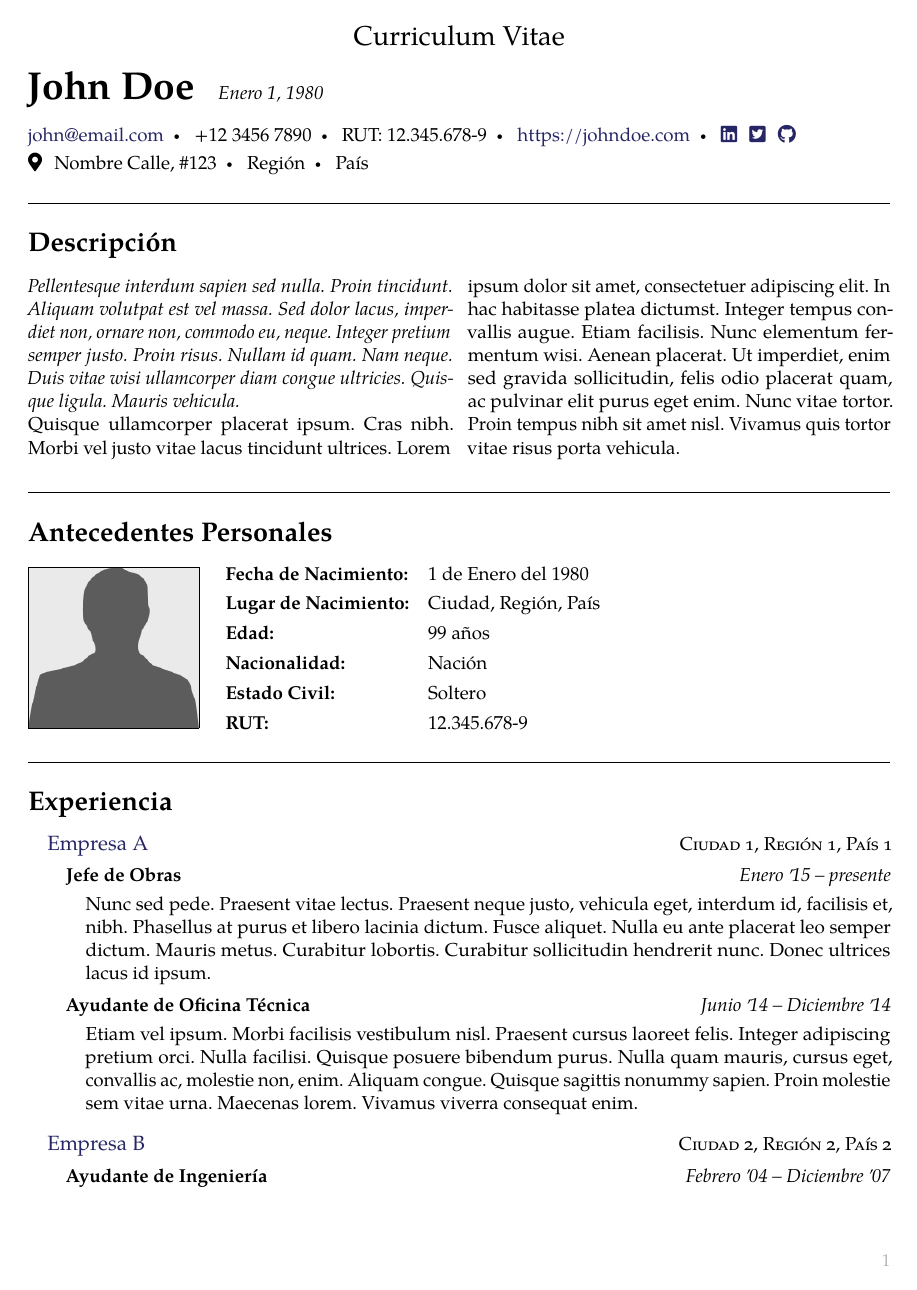
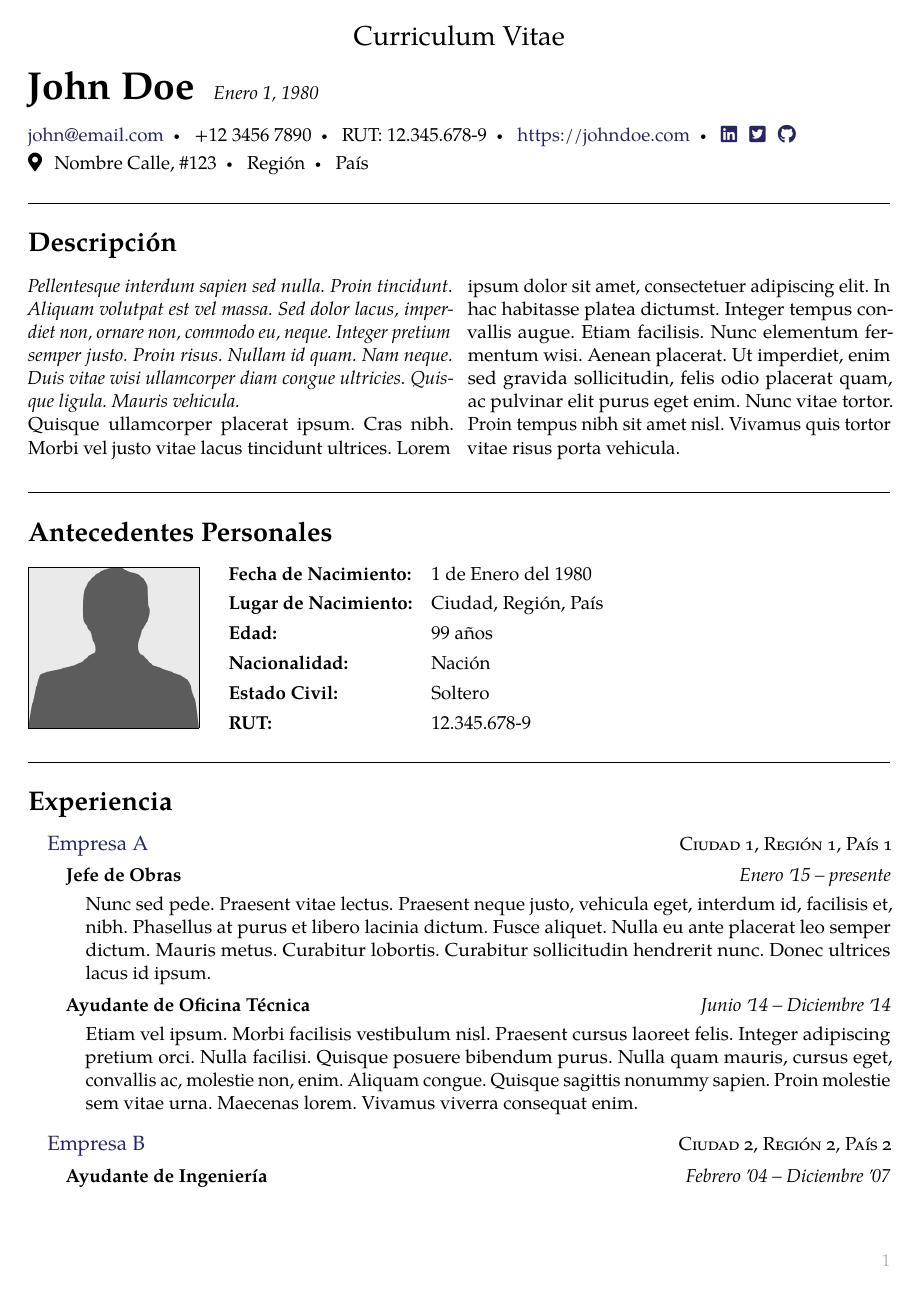
Before and after one commit to Template-Latex/Professional-CV, a LaTeX CV (cv.tex, which reads template.tex): page 1 of 2. Compiled offline with pdfLaTeX; a missing font is replaced by an installed copy or a similar font; a LaTeX package or settings file that is missing is left out.

Commit message:
Version 3.2.1

```diff
--- a/template.tex
+++ b/template.tex
@@ -726,14 +726,14 @@
 % 	#1	Función del error
 %	#2	Mensaje
 \newcommand{\throwerror}[2]{%
-	\errmessage{LaTeX Error: \noexpand#1 #2 (linea \the\inputlineno)}
-	\stop
+	\errmessage{LaTeX Error: \noexpand#1 #2 (linea \the\inputlineno)}%
+	\stop%
 }
 
 % Lanza un mensaje de advertencia
 %	#1	Mensaje
 \newcommand{\throwwarning}[1]{%
-	\errmessage{LaTeX Warning: #1 (linea \the\inputlineno)}
+	\errmessage{LaTeX Warning: #1 (linea \the\inputlineno)}%
 }
 
 % Lanza un mensaje de error indicando mala configuración
@@ -741,8 +741,8 @@
 % 	#2	Configuración usada
 %	#3	Valores esperados
 \newcommand{\throwbadconfig}[3]{%
-	\errmessage{LaTeX Warning: #1 \noexpand #2=#2. Valores esperados: #3}
-	\stop
+	\errmessage{LaTeX Warning: #1 \noexpand #2=#2. Valores esperados: #3}%
+	\stop%
 }
 
 % Lanza un mensaje de error indicando mala configuración dentro de begin{document}
@@ -750,17 +750,17 @@
 % 	#2	Configuración usada
 %	#3	Valores esperados
 \newcommand{\throwbadconfigondoc}[3]{%
-	\errmessage{#1 \noexpand #2=#2. Valores esperados: #3}
-	\stop
+	\errmessage{#1 \noexpand #2=#2. Valores esperados: #3}%
+	\stop%
 }
 
 % Comprueba si una variable está definida
 %	#1	Variable
 \newcommand{\checkvardefined}[1]{%
 	\ifthenelse{\isundefined{#1}}{%
-		\errmessage{LaTeX Warning: Variable \noexpand#1 no definida}
-		\stop
-	}{}
+		\errmessage{LaTeX Warning: Variable \noexpand#1 no definida}%
+		\stop%
+	}{}%
 }
 
 % Comprueba si una variable está definida
@@ -768,13 +768,13 @@
 %	#2	Mensaje
 \newcommand{\checkextravarexist}[2]{%
 	\ifthenelse{\isundefined{#1}}{%
-		\errmessage{LaTeX Warning: Variable \noexpand#1 no definida}
+		\errmessage{LaTeX Warning: Variable \noexpand#1 no definida}%
 		\ifx\hfuzz#2\hfuzz%
-			\errmessage{LaTeX Warning: Defina la variable en el bloque de INFORMACION DEL USUARIO al comienzo del archivo principal del Template}
+			\errmessage{LaTeX Warning: Defina la variable en el bloque de INFORMACION DEL USUARIO al comienzo del archivo principal del Template}%
 		\else%
-			\errmessage{LaTeX Warning: #2}
+			\errmessage{LaTeX Warning: #2}%
 		\fi%
-	}{}
+	}{}%
 }
 
 % Lanza un mensaje de error si una variable no ha sido definida
@@ -783,8 +783,8 @@
 %	#3	Mensaje
 \newcommand{\emptyvarerr}[3]{
 	\ifx\hfuzz#2\hfuzz%
-		\errmessage{LaTeX Warning: \noexpand#1 #3 (linea \the\inputlineno)}
-	\fi
+		\errmessage{LaTeX Warning: \noexpand#1 #3 (linea \the\inputlineno)}%
+	\fi%
 }
 
 % Cambia márgenes de las páginas [cm]
@@ -845,17 +845,17 @@
 		\addheaderseparator%
 		\immediate\write\fileheaderitems{\unexpanded{\url{#2}}\LOCALpercentchar}%
 	}{%
-		\addheaderseparator
+		\addheaderseparator%
 		\ifthenelse{\equal{\GLOBALheaderfaimport}{false}}{%
-			\global\def\GLOBALheaderfaimport {true}
-			\usepackage{fontawesome5}
-		}{}
+			\global\def\GLOBALheaderfaimport {true}%
+			\usepackage{fontawesome5}%
+		}{}%
 		\ifthenelse{\equal{\GLOBALheaderseparatorsticky}{true}}{%
-			\immediate\write\fileheaderitems{\unexpanded{\hspace{0.25cm}}\LOCALpercentchar}
+			\immediate\write\fileheaderitems{\unexpanded{\hspace{0.25cm}}\LOCALpercentchar}%
 		}{}%
 		\immediate\write\fileheaderitems{\unexpanded{\href{#2}{\faIcon{#1}}}\LOCALpercentchar}%
 		\global\def\GLOBALheaderseparatorsticky {true}%
-	}
+	}%
 }
 
 % Agrega una nueva línea al header
@@ -869,9 +869,9 @@
 %	#1	Nombre del ícono
 \newcommand{\addheadericon}[1]{%
 	\ifthenelse{\equal{\GLOBALheaderfaimport}{false}}{%
-		\global\def\GLOBALheaderfaimport {true}
-		\usepackage{fontawesome5}
-	}{}
+		\global\def\GLOBALheaderfaimport {true}%
+		\usepackage{fontawesome5}%
+	}{}%
 	\immediate\write\fileheaderitems{\unexpanded{\faIcon{#1}}\LOCALpercentchar}%
 }
 
@@ -887,15 +887,15 @@
 \newcommand{\addheaderimage}[2]{%
 	\ifthenelse{\equal{#2}{small}}{%
 		\immediate\write\fileheaderitems{\unexpanded{\raisebox{-0.01\baselineskip}{\includegraphics[height=0.65\baselineskip]{#1}}}\LOCALpercentchar}%
-	}{
+	}{%
 	\ifthenelse{\equal{#2}{normal}}{%
 		\immediate\write\fileheaderitems{\unexpanded{\raisebox{-0.15\baselineskip}{\includegraphics[height=1\baselineskip]{#1}}}\LOCALpercentchar}%
-	}{
+	}{%
 	\ifthenelse{\equal{#2}{large}}{%
 		\immediate\write\fileheaderitems{\unexpanded{\raisebox{-0.25\baselineskip}{\includegraphics[height=1.25\baselineskip]{#1}}}\LOCALpercentchar}%
-	}{
-		\throwerror{\addheaderimage}{Tamano de la imagen debe ser: small, normal o large}}}
-	}
+	}{%
+		\throwerror{\addheaderimage}{Tamano de la imagen debe ser: small, normal o large}}}%
+	}%
 }
 
 % Escribe el encabezado del CV
@@ -903,13 +903,13 @@
 	% Escribe título
 	\ifthenelse{\equal{\writetitleheader}{true}}{%
 		\begin{center}%
-			\fontsize{16}{12} \selectfont \vspace{0.3cm} \textcolor{\titlecolor}{\headertitle}
+			\fontsize{16}{12} \selectfont \vspace{0.3cm} \textcolor{\titlecolor}{\headertitle}%
 		\end{center}
-		\vspace{0.1cm}
-	}{}
+		\vspace{0.1cm}%
+	}{}%
 
 	% Nombre
-	\noindent {\fontsizemaintitle \stylemaintitle \textcolor{\titlecolor}{\name}}
+	\noindent {\fontsizemaintitle \stylemaintitle \textcolor{\titlecolor}{\name}}%
 	\ifthenelse{\equal{\writebirthdayheader}{true}}{%
 		\quad \emph{\textcolor{\headertextcolor}{\birthmonth \birthday, \birthyear}}%
 	}{}%
@@ -920,7 +920,7 @@
 
 	% Escribe items del header
 	\hypersetup{urlcolor=\headerurlcolor}%
-	\vspace{\headeritemsmargin cm}
+	\vspace{\headeritemsmargin cm}%
 	{%
 		\noindent%
 		\input{\jobname.hitems}%
@@ -932,15 +932,15 @@
 % Título de las secciones principales
 %	#1	Título
 \newcommand*{\roottitle}[1]{%
-	\emptyvarerr{\roottitle}{#1}{Titulo no definido}
-	\section*{#1}\vspace{-0.3em}\nopagebreak[4]
-	\addcontentsline{toc}{section}{#1}
+	\emptyvarerr{\roottitle}{#1}{Titulo no definido}%
+	\section*{#1}\vspace{-0.3em}\nopagebreak[4]%
+	\addcontentsline{toc}{section}{#1}%
 }
 
 % Crea un acrónimo de forma fácil
 %	#1	Acrónimo
 \newcommand*{\acr}[1]{%
-	\textscale{.85}{#1}
+	\textscale{.85}{#1}%
 }
 
 % Crea un campo de texto
@@ -948,9 +948,9 @@
 \newcommand{\bodytext}[1]{%
 	\nopagebreak[4]%
 	\begin{indentsection}%
-		\item[] #1
+		\item[] #1%
 	\end{indentsection}
-	\pagebreak[2]
+	\pagebreak[2]%
 }
 
 % Crea una entrada en la tabla de datos personales
@@ -974,36 +974,36 @@
 	\ifthenelse{\equal{\GLOBALinstitutionenabled}{true}}{}{%
 		\throwwarning{Funciones \noexpand\newinstitutionentry, \noexpand\institutionentry o \noexpand\institutionentryshort no pueden usarse fuera del entorno \noexpand\institution}\stop%
 	}%
-	\emptyvarerr{\newinstitutionentry}{#1}{Cargo o posición no definido}
-	\emptyvarerr{\newinstitutionentry}{#5}{Dimensiones de titulo no definido}
-	\emptyvarerr{\newinstitutionentry}{#6}{Dimensiones de fecha no definido}
-	\nopagebreak[4]
-	\begin{indentsectiondouble}
-		\item []
-		\noindent
-		\begin{minipage}{1\linewidth}
+	\emptyvarerr{\newinstitutionentry}{#1}{Cargo o posición no definido}%
+	\emptyvarerr{\newinstitutionentry}{#5}{Dimensiones de titulo no definido}%
+	\emptyvarerr{\newinstitutionentry}{#6}{Dimensiones de fecha no definido}%
+	\nopagebreak[4]%
+	\begin{indentsectiondouble}%
+		\item []%
+		\noindent%
+		\begin{minipage}{1\linewidth}%
 			\begin{minipage}[t][][t]{#5}%
-				{\textcolor{\instentrytitlecolor}{\textbf{#1}} ~ \\ \vspace{0.7em}}
+				{\textcolor{\instentrytitlecolor}{\textbf{#1}} ~ \\ \vspace{0.7em}}%
 			\end{minipage}
-			\hfill
+			\hfill%
 			\begin{minipage}[t][][t]{#6}%
-				\begin{flushright}
-					\noindent \textcolor{\datecolor}{\emph{#2#4#3}}
+				\begin{flushright}%
+					\noindent \textcolor{\datecolor}{\emph{#2#4#3}}%
 				\end{flushright}
 			\end{minipage}
 		\end{minipage}
-		\vspace{-1.1\baselineskip}
-		\break
-		\ifx\hfuzz#7\hfuzz
-			\vspace{-0.75\baselineskip}
+		\vspace{-1.1\baselineskip}%
+		\break%
+		\ifx\hfuzz#7\hfuzz%
+			\vspace{-0.75\baselineskip}%
 			\global\def\GLOBALinstitutionshortend {true}%
-		\else
+		\else%
 			\begin{minipage}{1.0\linewidth}%
-				\bodytext{#7}
-				\par
+				\bodytext{#7}%
+				\par%
 			\end{minipage}\vspace{0.1\baselineskip}%
 			\global\def\GLOBALinstitutionshortend {false}%
-		\fi
+		\fi%
 	\end{indentsectiondouble}
 }
 
@@ -1126,8 +1126,8 @@
 %	#1	Padding horizontal (em)
 %	#2	Padding vertical (em)
 \newcommand{\settablecellpadding}[2]{%
-	\emptyvarerr{\settablecellpadding}{#1}{Padding horizontal no definido}
-	\emptyvarerr{\settablecellpadding}{#2}{Padding vertical no definido}
+	\emptyvarerr{\settablecellpadding}{#1}{Padding horizontal no definido}%
+	\emptyvarerr{\settablecellpadding}{#2}{Padding vertical no definido}%
 	\setlength{\tabcolsep}{#1 em} % Horizontal
 	\def\arraystretch {#2} % Vertical
 }
@@ -1158,24 +1158,24 @@
 % Crea una sección identada
 \newenvironment{indentsection}{%
 	\begin{list}{}{%
-		\setlength{\leftmargin}{0.75\newparindent}
-		\setlength{\parsep}{0pt}
-		\setlength{\parskip}{0pt}
-		\setlength{\itemsep}{0pt}
-		\setlength{\topsep}{0pt}}
-	}{
+		\setlength{\leftmargin}{0.75\newparindent}%
+		\setlength{\parsep}{0pt}%
+		\setlength{\parskip}{0pt}%
+		\setlength{\itemsep}{0pt}%
+		\setlength{\topsep}{0pt}}%
+	}{%
 	\end{list}
 }
 
 % Crea una sección identada doble
 \newenvironment{indentsectiondouble}{%
 	\begin{list}{}{%
-			\setlength{\leftmargin}{1.5\newparindent}
-			\setlength{\parsep}{0pt}
-			\setlength{\parskip}{0pt}
-			\setlength{\itemsep}{0pt}
-			\setlength{\topsep}{0pt}}
-	}{
+			\setlength{\leftmargin}{1.5\newparindent}%
+			\setlength{\parsep}{0pt}%
+			\setlength{\parskip}{0pt}%
+			\setlength{\itemsep}{0pt}%
+			\setlength{\topsep}{0pt}}%
+	}{%
 	\end{list}
 }
 
@@ -1216,7 +1216,7 @@
 		\ifthenelse{\equal{\GLOBALinstitutionshortend}{false}}{%
 			\vspace{0.45\baselineskip}%
 		}{%
-			\vspace{-0.55\baselineskip}%
+			\vspace{-0.7\baselineskip}%
 		}%
 	}%
 	\par%
@@ -1230,11 +1230,11 @@
 		\vspace{-1em}%
 		\begin{multicols}{2}%
 			\noindent%
-		}{
+		}{%
 		\end{multicols}
-		\vspace{-0.75\baselineskip}
-		\par
-		\endgroup
+		\vspace{-0.75\baselineskip}%
+		\par%
+		\endgroup%
 	\end{cvblock}
 	\vspace{0.49\baselineskip}%
 }
@@ -1257,17 +1257,17 @@
 				}%
 				\vspace{-0.7em}%
 				\endgroup%
-			\end{flushleft}%
-		\end{minipage}%
+			\end{flushleft}
+		\end{minipage}
 		\hspace*{0.54cm}%
 		\begingroup%
 		\def\arraystretch{1.3}%
 		\begin{minipage}[t]{\dimexpr\linewidth-\userphotosize cm-0.57cm}%
 		}{%
-		\end{minipage}%
+		\end{minipage}
 		\endgroup%
 		\par%
-	\end{cvblock}%
+	\end{cvblock}
 	\vspace{1.6em}%
 }
 
@@ -1284,13 +1284,13 @@
 					\setlength{\fboxsep}{0pt}%
 					~ \\ \vspace{-0.95em}%
 					\ifthenelse{\equal{\showuserphotoborder}{true}}{%
-						\noindent \textcolor{\userphotobordercolor}{\fbox{\includegraphics[width=0.99\linewidth]{\photo}}}
+						\noindent \textcolor{\userphotobordercolor}{\fbox{\includegraphics[width=0.99\linewidth]{\photo}}}%
 					}{%
 						\noindent \includegraphics[width=\userphotosize cm,height=\userphotosize cm]{\photo}%
 					}%
 					\endgroup%
-				\end{flushleft}%
-			\end{minipage}%
+				\end{flushleft}
+			\end{minipage}
 		}{}%
 		\hspace*{0.34cm}%
 		\begingroup%
@@ -1300,12 +1300,12 @@
 			\begin{table}[H]%
 				\begin{tabular}{ll}%
 				}{%
-				\end{tabular}%
-			\end{table}%
-		\end{minipage}%
+				\end{tabular}
+			\end{table}
+		\end{minipage}
 		\endgroup%
 		\par%
-	\end{cvblock}%
+	\end{cvblock}
 	\vspace{1.15em}%
 }
 
@@ -1329,23 +1329,23 @@
 			\begin{minipage}{\linewidth}%
 				\GLOBALinstitutionicon%
 				\ifx\hfuzz#1\hfuzz%
-					\textscale{1.1}{\textcolor{\instnamecolor}{\LOCALinstitutiontitle}}
-				\else
-					\textscale{1.1}{\href{#1}{\LOCALinstitutiontitle}}
-				\fi
+					\textscale{1.1}{\textcolor{\instnamecolor}{\LOCALinstitutiontitle}}%
+				\else%
+					\textscale{1.1}{\href{#1}{\LOCALinstitutiontitle}}%
+				\fi%
 			\end{minipage}
 		\else%
 			\begin{minipage}[t][][t]{.558\linewidth}%
 				\GLOBALinstitutionicon%
-				\ifx\hfuzz#1\hfuzz
-					\textscale{1.1}{\textcolor{\instnamecolor}{\LOCALinstitutiontitle}}
-				\else
-					\textscale{1.1}{\href{#1}{\LOCALinstitutiontitle}}
-				\fi
+				\ifx\hfuzz#1\hfuzz%
+					\textscale{1.1}{\textcolor{\instnamecolor}{\LOCALinstitutiontitle}}%
+				\else%
+					\textscale{1.1}{\href{#1}{\LOCALinstitutiontitle}}%
+				\fi%
 			\end{minipage}
 			\begin{minipage}[t][][t]{.44\linewidth}%
-				\begin{flushright}
-					\noindent \textcolor{\instregioncolor}{\textsc{#3}}
+				\begin{flushright}%
+					\noindent \textcolor{\instregioncolor}{\textsc{#3}}%
 				\end{flushright}
 			\end{minipage}
 		\fi%
@@ -1356,7 +1356,7 @@
 	\vspace{-1.5\baselineskip}%
 	\noindent%
 	\global\def\GLOBALinstitutionicon {}%
-	\global\def\GLOBALinstitutionenabled {true}
+	\global\def\GLOBALinstitutionenabled {true}%
 	}{%
 	\global\def\GLOBALinstitutionenabled {false}%
 	\global\def\GLOBALhasinstitution {true}%
@@ -1372,16 +1372,16 @@
 %	#4	Ícono de la institución
 \newenvironment{institutionicon}[4][]{%
 	\ifthenelse{\equal{\institutioniconsize}{small}}{%
-		\global\def\GLOBALinstitutionicon {\raisebox{-0.01\baselineskip}{\includegraphics[height=0.65\baselineskip,width=0.65\baselineskip]{#4}}\hspace{0.5em}}
-	}{
+		\global\def\GLOBALinstitutionicon {\raisebox{-0.01\baselineskip}{\includegraphics[height=0.65\baselineskip,width=0.65\baselineskip]{#4}}\hspace{0.5em}}%
+	}{%
 	\ifthenelse{\equal{\institutioniconsize}{normal}}{%
-		\global\def\GLOBALinstitutionicon {\raisebox{-0.15\baselineskip}{\includegraphics[height=1\baselineskip,width=1\baselineskip]{#4}}\hspace{0.65em}}
-	}{
+		\global\def\GLOBALinstitutionicon {\raisebox{-0.15\baselineskip}{\includegraphics[height=1\baselineskip,width=1\baselineskip]{#4}}\hspace{0.65em}}%
+	}{%
 	\ifthenelse{\equal{\institutioniconsize}{large}}{%
-		\global\def\GLOBALinstitutionicon {\raisebox{-0.25\baselineskip}{\includegraphics[height=1.25\baselineskip,width=1.25\baselineskip]{#4}}\hspace{0.75em}}
-	}{
-		\throwbadconfigondoc{Configuracion tamano icono incorrecto}{\institutioniconsize}{small,normal,large}}}
-	}
+		\global\def\GLOBALinstitutionicon {\raisebox{-0.25\baselineskip}{\includegraphics[height=1.25\baselineskip,width=1.25\baselineskip]{#4}}\hspace{0.75em}}%
+	}{%
+		\throwbadconfigondoc{Configuracion tamano icono incorrecto}{\institutioniconsize}{small,normal,large}}}%
+	}%
 	\begin{institution}[#1]{#2}{#3}%
 }{%
 	\end{institution}
@@ -1394,8 +1394,8 @@
 		\begin{tabular}{c}%
 			\includegraphics[width=\usersignaturesize cm]{\sign} \\%
 		}{%
-		\end{tabular}%
-	\end{flushright}%
+		\end{tabular}
+	\end{flushright}
 	\vspace{-1em}%
 }
 
@@ -1460,15 +1460,15 @@
 		Template.Author.Email={pablo@ppizarror.com},
 		Template.Author.Name={Pablo Pizarro R.},
 		Template.Author.Web={https://ppizarror.com/},
-		Template.Date={05/11/2021},
+		Template.Date={09/11/2021},
 		Template.Encoding={UTF-8},
 		Template.License.Type={MIT},
 		Template.License.Web={https://opensource.org/licenses/MIT/},
 		Template.Name={Professional-CV},
 		Template.Type={Normal},
-		Template.Version.Dev={3.2.0-1},
-		Template.Version.Hash={4B6413FF3EF6D9493668E51E9095600F},
-		Template.Version.Release={3.2.0},
+		Template.Version.Dev={3.2.1},
+		Template.Version.Hash={7DDCB920B9BCF2901C7EB7D2E1416FD4},
+		Template.Version.Release={3.2.1},
 		Template.Web.Dev={https://github.com/Template-Latex/Professional-CV/},
 		Template.Web.Manual={https://latex.ppizarror.com/Professional-CV/}
 	},
@@ -1476,7 +1476,7 @@
 	pdfmenubar={\cfgpdfmenubar},
 	pdfpagelayout={\cfgpdfpagemode},
 	pdfpagemode={\cdfpagemodepdf},
-	pdfproducer={Professional-CV v3.2.0 | (Pablo Pizarro R.) ppizarror.com},
+	pdfproducer={Professional-CV v3.2.1 | (Pablo Pizarro R.) ppizarror.com},
 	pdfremotestartview={Fit},
 	pdfstartpage={1},
 	pdfstartview={\cfgpdfpageview},
```
Also changed, not shown: cv.tex (+3 -2 lines), source_template.tex (+1 -1 lines), src/config.tex (+1 -1 lines), src/env.tex (+54 -54 lines), src/function.tex (+64 -64 lines), src/imports.tex (+1 -1 lines), src/initconf.tex (+6 -6 lines), src/pageconf.tex (+1 -1 lines), src/styles.tex (+1 -1 lines), src/unicode.tex (+1 -1 lines), template_config.tex (+1 -1 lines), template.tex (8 more changed lines).
